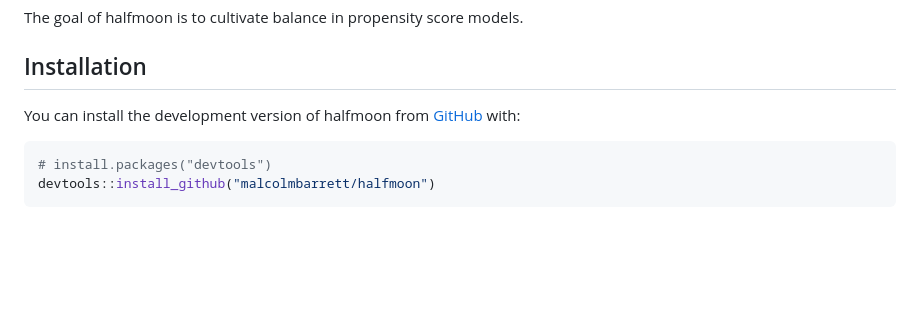
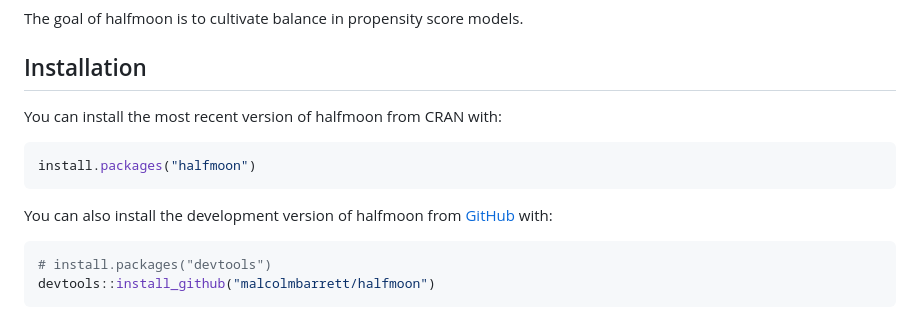
Before and after one commit to r-causal/halfmoon, a Markdown page: README.md, the part around the change printed below. Rendered like a GitHub page; blank space fills up the shorter version.

Commit message:
add cran install instructions

````diff
--- a/README.md
+++ b/README.md
@@ -20,7 +20,13 @@ The goal of halfmoon is to cultivate balance in propensity score models.
 
 ## Installation
 
-You can install the development version of halfmoon from
+You can install the most recent version of halfmoon from CRAN with:
+
+``` r
+install.packages("halfmoon")
+```
+
+You can also install the development version of halfmoon from
 [GitHub](https://github.com/) with:
 
 ``` r
````
Also changed, not shown: other parts of README.md (+8 -0 lines), man/figures/README-example-1.png, man/figures/README-unnamed-chunk-6-1.png, 1 other file.
